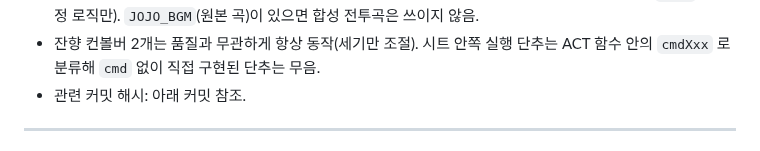
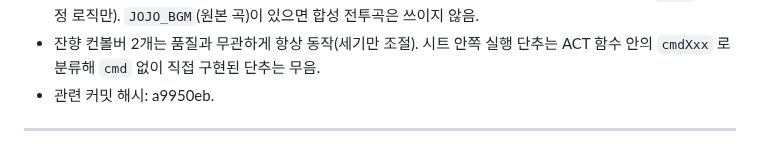
Before and after one commit to Jasonjunior26/samgukji, a Markdown page: docs/변화_UI_저장_음악.md, the part around the change. GitHub-like rendering.

Commit message:
Docs: v1.7 커밋 해시
Co-Authored-By: Claude Sonnet 5.5 <noreply@anthropic.com>

```diff
--- a/docs/변화_UI_저장_음악.md
+++ b/docs/변화_UI_저장_음악.md
@@ -37,7 +37,7 @@
 - **실기기(Galaxy S22 삼성 인터넷) 청취·발열·끊김·자동재생 잠금 해제는 전부 미확인.** 새 곡 3종·클릭음·징글의 음색·음량 균형은 귀로 확인 못 함(클릭음 피크가 -12~-22dB 라 BGM 에 묻힐 수 있음 → 필요 시 `UISPEC` 의 g 조정).
 - 실제 V4 전투 화면에서 클라이맥스·진입·징글이 올바른 시점에 울리는지 실제 판으로는 못 봄(가짜 `V4.W` 로 판정 로직만). `JOJO_BGM`(원본 곡)이 있으면 합성 전투곡은 쓰이지 않음.
 - 잔향 컨볼버 2개는 품질과 무관하게 항상 동작(세기만 조절). 시트 안쪽 실행 단추는 ACT 함수 안의 `cmdXxx` 로 분류해 `cmd` 없이 직접 구현된 단추는 무음.
-- 관련 커밋 해시: 아래 커밋 참조.
+- 관련 커밋 해시: a9950eb.
 
 ---
 
```
